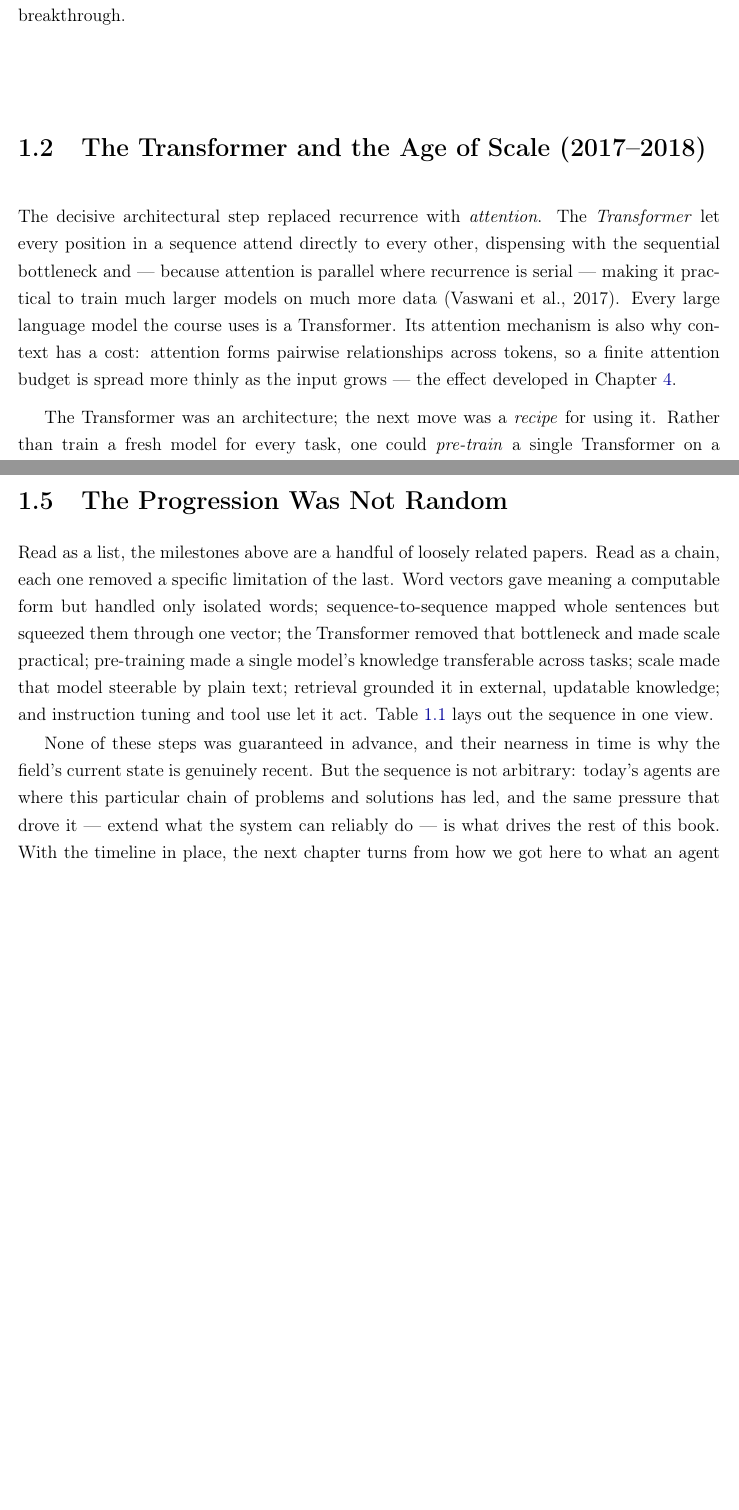
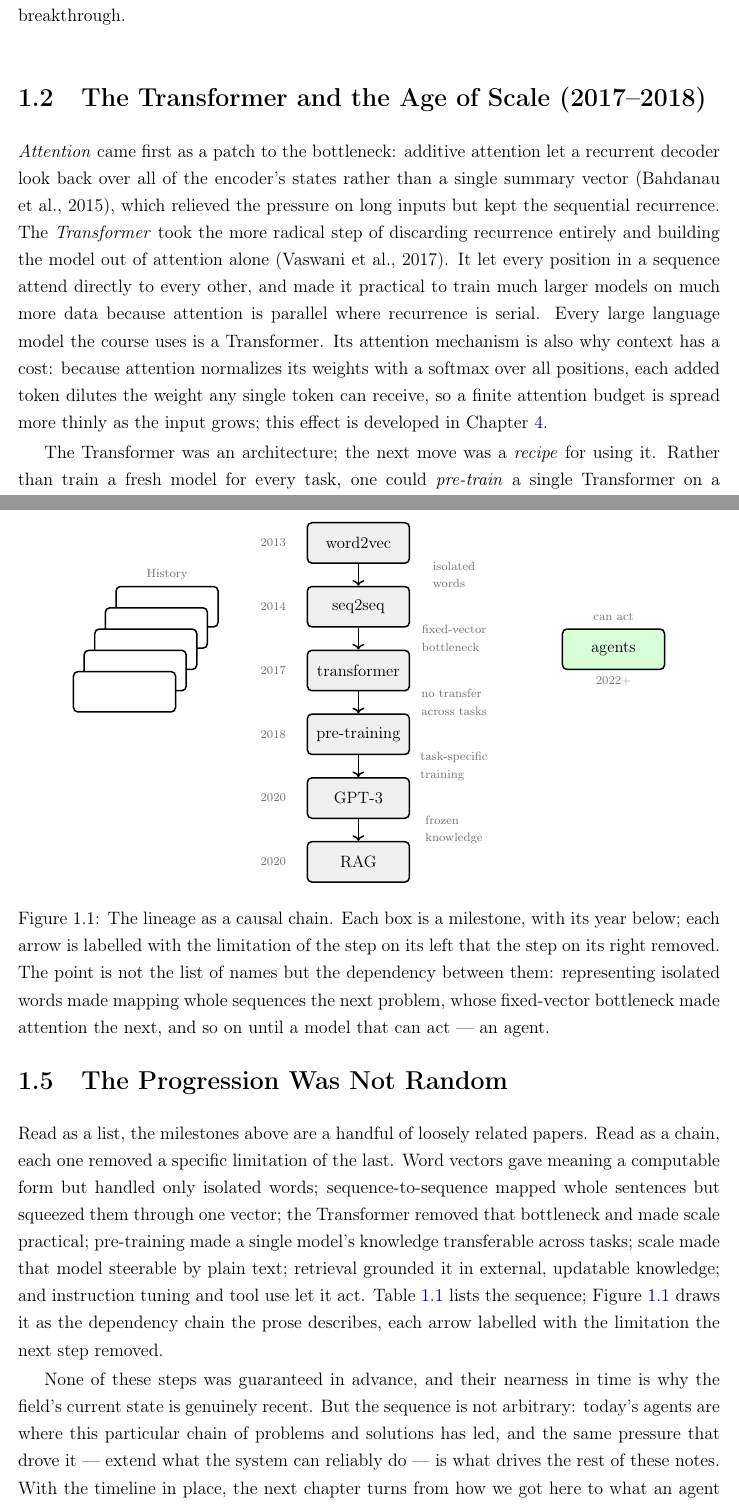
Before and after one commit to EduDocs/agentic_development, a LaTeX thesis (notes/main.tex, which reads notes/sections/how_we_got_here.tex): two parts of pages 12 and 14 of 111, joined at a grey line, cut so that both start at the same text, the shorter picture padded with empty space. Compiled offline with pdfLaTeX.

Commit message:
Minor changes to the introduction.

```diff
--- a/notes/sections/how_we_got_here.tex
+++ b/notes/sections/how_we_got_here.tex
@@ -30,10 +31,11 @@ Removing that bottleneck was the next breakthrough.
 \section{The Transformer and the Age of Scale (2017--2018)}
 \label{section:TransformerEra}
 
-The decisive architectural step replaced recurrence with \emph{attention}.
-The \emph{Transformer}\index{Transformer} let every position in a sequence attend directly to every other, dispensing with the sequential bottleneck and --- because attention is parallel where recurrence is serial --- making it practical to train much larger models on much more data (Vaswani et al., 2017).
+\emph{Attention}\index{Attention} came first as a patch to the bottleneck: additive attention let a recurrent decoder look back over all of the encoder's states rather than a single summary vector (Bahdanau et al., 2015), which relieved the pressure on long inputs but kept the sequential recurrence.
+The \emph{Transformer}\index{Transformer} took the more radical step of discarding recurrence entirely and building the model out of attention alone (Vaswani et al., 2017).
+It let every position in a sequence attend directly to every other, and made it practical to train much larger models on much more data because attention is parallel where recurrence is serial.
 Every large language model the course uses is a Transformer.
-Its attention mechanism is also why context has a cost: attention forms pairwise relationships across tokens, so a finite attention budget is spread more thinly as the input grows --- the effect developed in Chapter~\ref{chapter:ContextEngineering}.
+Its attention mechanism is also why context has a cost: because attention normalizes its weights with a softmax over all positions, each added token dilutes the weight any single token can receive, so a finite attention budget is spread more thinly as the input grows; this effect is developed in Chapter~\ref{chapter:ContextEngineering}.
 
 The Transformer was an architecture; the next move was a \emph{recipe} for using it.
 Rather than train a fresh model for every task, one could \emph{pre-train}\index{Pre-training} a single Transformer on a large corpus of unlabeled text and then adapt it to specific tasks with comparatively little further training.
@@ -74,7 +76,56 @@ The progression this chapter traces is therefore still under way, but its shape
 Read as a list, the milestones above are a handful of loosely related papers.
 Read as a chain, each one removed a specific limitation of the last.
 Word vectors gave meaning a computable form but handled only isolated words; sequence-to-sequence mapped whole sentences but squeezed them through one vector; the Transformer removed that bottleneck and made scale practical; pre-training made a single model's knowledge transferable across tasks; scale made that model steerable by plain text; retrieval grounded it in external, updatable knowledge; and instruction tuning and tool use let it act.
-Table~\ref{table:AgenticTimeline} lays out the sequence in one view.
+Table~\ref{table:AgenticTimeline} lists the sequence; Figure~\ref{figure:AgenticChain} draws it as the dependency chain the prose describes, each arrow labelled with the limitation the next step removed.
+
+\begin{figure}[t]
+\centering
+\begin{tikzpicture}[
+  font=\small, line width=1pt,
+    box/.style={draw, rounded corners=3pt, minimum width=2.4cm, minimum height=0.95cm,
+                align=center, font=\small, fill=gray!12},
+    hbox/.style={draw, rounded corners=3pt, minimum width=2.4cm, minimum height=0.95cm,
+                align=center, font=\small, fill=white},
+    lim/.style={font=\scriptsize, text=black!55, align=left},
+    yr/.style={font=\scriptsize, text=black!55},
+]
+\node[hbox] (h1) at (1.5,6) {};
+\node[hbox] (h2) at (1.25,5.5) {};
+\node[hbox] (h3) at (1,5) {};
+\node[hbox] (h4) at (0.75,4.5) {};
+\node[hbox] (h5) at (0.5,4) {};
+\node[lim] at (1.5,6.75) {History};
+\node[box] (n1) at (6,7.5) {word2vec};
+\node[box] (n2) at (6,6) {seq2seq};
+\node[box] (n3) at (6,4.5) {transformer};
+\node[box] (n4) at (6,3) {pre-training};
+\node[box] (n5) at (6,1.5) {GPT-3};
+\node[box] (n6) at (6,0) {RAG};
+\draw[->] (n1) -- (n2);
+\draw[->] (n2) -- (n3);
+\draw[->] (n3) -- (n4);
+\draw[->] (n4) -- (n5);
+\draw[->] (n5) -- (n6);
+\node[lim] at (8.25,6.75) {isolated\\words};
+\node[lim] at (8.25,5.25) {fixed-vector\\bottleneck};
+\node[lim] at (8.25,3.75) {no transfer\\across tasks};
+\node[lim] at (8.25,2.25) {task-specific\\training};
+\node[lim] at (8.25,0.75) {frozen\\knowledge};
+\node[yr] at (4,7.5) {2013};
+\node[yr] at (4,6) {2014};
+\node[yr] at (4,4.5) {2017};
+\node[yr] at (4,3) {2018};
+\node[yr] at (4,1.5) {2020};
+\node[yr] at (4,0) {2020};
+\node[box, fill=green!15] (n7) at (12,5) {agents};
+\node[yr] at (12,4.25) {2022+};
+\node[lim] at (12,5.75) {can act};
+\end{tikzpicture}
+\caption{The lineage as a causal chain.
+Each box is a milestone, with its year below; each arrow is labelled with the limitation of the step on its left that the step on its right removed.
+The point is not the list of names but the dependency between them: representing isolated words made mapping whole sequences the next problem, whose fixed-vector bottleneck made attention the next, and so on until a model that can act --- an agent.}
+\label{figure:AgenticChain}
+\end{figure}
 
 \begin{table}[t]
 \centering
@@ -99,8 +150,8 @@ Year & Breakthrough & What it unlocked \\
 \end{table}
 
 None of these steps was guaranteed in advance, and their nearness in time is why the field's current state is genuinely recent.
-But the sequence is not arbitrary: today's agents are where this particular chain of problems and solutions has led, and the same pressure that drove it --- extend what the system can reliably do --- is what drives the rest of this book.
-With the timeline in place, the next chapter turns from how we got here to what an agent is, and why general-purpose tool-using models make this the moment the pieces combine.
+But the sequence is not arbitrary: today's agents are where this particular chain of problems and solutions has led, and the same pressure that drove it --- extend what the system can reliably do --- is what drives the rest of these notes.
+With the timeline in place, the next chapter turns from how we got here to what an agent is, and why general-purpose tool-using models can accelerate research and discovery.
 
 \section*{Further Reading}
 
```
Also changed, not shown: notes/sections/how_we_got_here.md (+1 -0 lines), notes/sections/preface.tex (+15 -16 lines), notes/sections/retrieval.tex (+3 -5 lines), notes/sections/how_we_got_here.tex (44 more changed lines).
